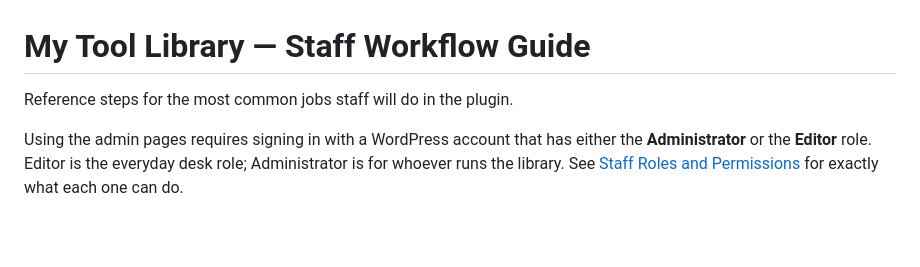
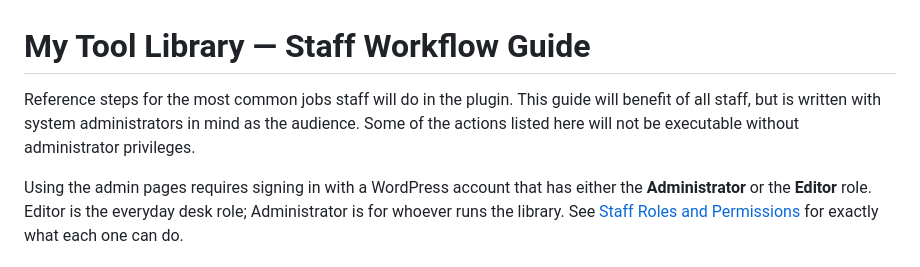
Before and after one commit to mchris99/my-tool-library, a Markdown page: my-tool-library/documentation/staff-workflows.md, the part around the change. Rendered like a GitHub page; blank space fills up the shorter version.

Commit message:
Add notice to non-admins

```diff
--- a/my-tool-library/documentation/staff-workflows.md
+++ b/my-tool-library/documentation/staff-workflows.md
@@ -1,6 +1,6 @@
 # My Tool Library — Staff Workflow Guide
 
-Reference steps for the most common jobs staff will do in the plugin.
+Reference steps for the most common jobs staff will do in the plugin. This guide will benefit of all staff, but is written with system administrators in mind as the audience. Some of the actions listed here will not be executable without administrator privileges.
 
 Using the admin pages requires signing in with a WordPress account that has either the **Administrator** or the **Editor** role. Editor is the everyday desk role; Administrator is for whoever runs the library. See [Staff Roles and Permissions](#staff-roles-and-permissions) for exactly what each one can do.
 
```
